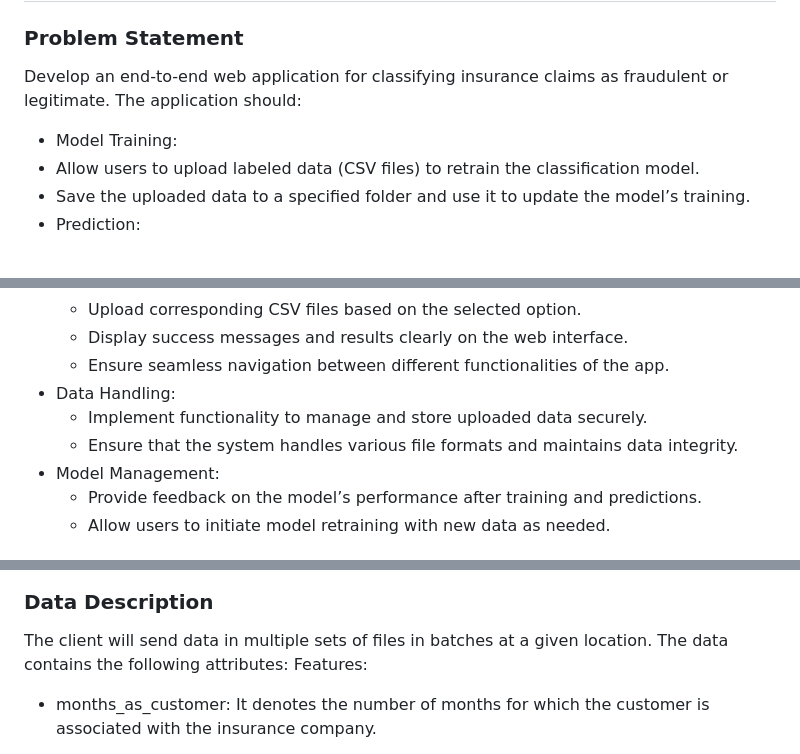
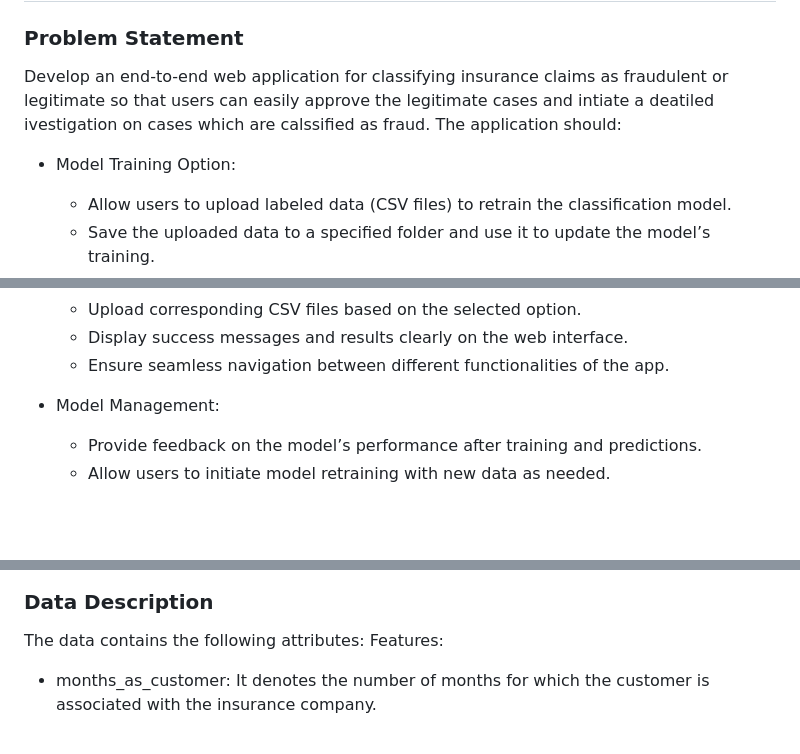
Before and after one commit to annchirackal/Insurance-Fraud-Detection---End-to-End-Project, a Markdown page: README.md, 3 parts joined by grey strips. GitHub-like rendering; blank space fills up the shorter version.

```diff
--- a/README.md
+++ b/README.md
@@ -2,9 +2,9 @@
 
 ### Problem Statement
 
-Develop an end-to-end web application for classifying insurance claims as fraudulent or legitimate. The application should:
+Develop an end-to-end web application for classifying insurance claims as fraudulent or legitimate so that users can easily approve the legitimate cases and intiate a deatiled ivestigation on cases which are calssified as fraud. The application should:
 
--  Model Training:
+- Model Training Option:
   - Allow users to upload labeled data (CSV files) to retrain the classification model.
   - Save the uploaded data to a specified folder and use it to update the model’s training.
 - Prediction:
@@ -16,9 +16,7 @@ Develop an end-to-end web application for classifying insurance claims as fraudu
   - Upload corresponding CSV files based on the selected option.
   - Display success messages and results clearly on the web interface.
   - Ensure seamless navigation between different functionalities of the app.
-- Data Handling:
-  - Implement functionality to manage and store uploaded data securely.
-  - Ensure that the system handles various file formats and maintains data integrity.
+
 - Model Management:
   - Provide feedback on the model’s performance after training and predictions.
   - Allow users to initiate model retraining with new data as needed.
@@ -26,7 +24,6 @@ Develop an end-to-end web application for classifying insurance claims as fraudu
 ![alt text](<Road Map.jpeg>)
 
 ### Data Description
-The client will send data in multiple sets of files in batches at a given location.
 The data contains the following attributes:
 Features:
 - months_as_customer: It denotes the number of months for which the customer is associated with the insurance company.
```
